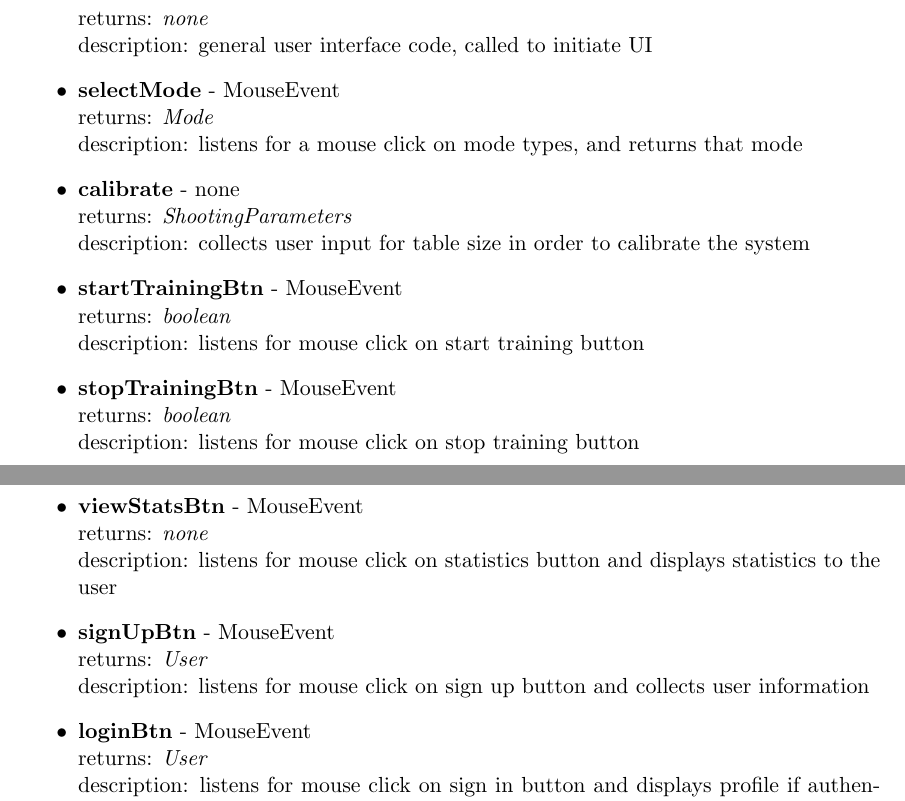
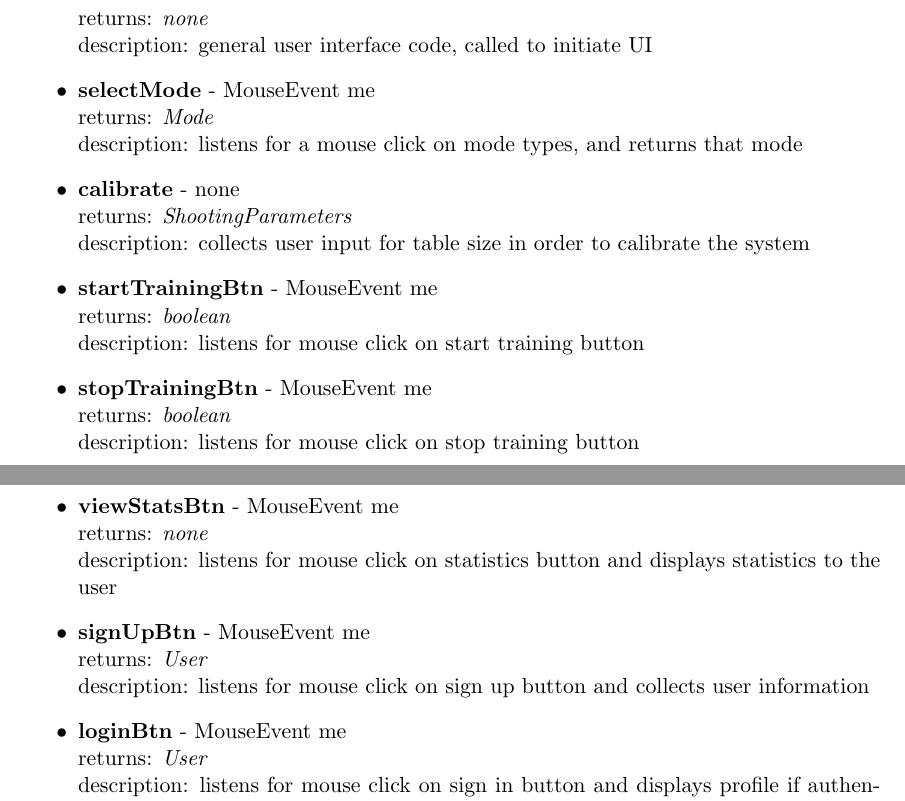
Before and after one commit to ChristopherMcDonald/SoftwareTronCapstone, a LaTeX document (documentation/SystemDesign/LowLevel/Design.tex): two parts of pages 14 and 15 of 16, joined at a grey line, cut so that both start at the same text. Compiled offline with pdfLaTeX.

Commit message:
edited variables

```diff
--- a/documentation/SystemDesign/LowLevel/Design.tex
+++ b/documentation/SystemDesign/LowLevel/Design.tex
@@ -299,13 +301,13 @@ The structure and implementation of the view. \\ \\
 \textbf{MID}
 \begin{itemize}
 \item \textbf{start} - none \\ returns: \textit{none} \\ description: general user interface code, called to initiate UI
-\item \textbf{selectMode} - MouseEvent \\ returns: \textit{Mode} \\ description: listens for a mouse click on mode types, and returns that mode
+\item \textbf{selectMode} - MouseEvent me\\ returns: \textit{Mode} \\ description: listens for a mouse click on mode types, and returns that mode
 \item \textbf{calibrate} - none \\ returns: \textit{ShootingParameters} \\ description: collects user input for table size in order to calibrate the system
-\item \textbf{startTrainingBtn} - MouseEvent \\ returns: \textit{boolean} \\ description: listens for mouse click on start training button
-\item \textbf{stopTrainingBtn} - MouseEvent \\ returns: \textit{boolean} \\ description: listens for mouse click on stop training button
-\item \textbf{viewStatsBtn} - MouseEvent \\ returns: \textit{none} \\ description: listens for mouse click on statistics button and displays statistics to the user
-\item \textbf{signUpBtn} - MouseEvent \\ returns: \textit{User} \\ description: listens for mouse click on sign up button and collects user information
-\item \textbf{loginBtn} - MouseEvent \\ returns: \textit{User} \\ description: listens for mouse click on sign in button and displays profile if authenticated properly
+\item \textbf{startTrainingBtn} - MouseEvent me \\ returns: \textit{boolean} \\ description: listens for mouse click on start training button
+\item \textbf{stopTrainingBtn} - MouseEvent me \\ returns: \textit{boolean} \\ description: listens for mouse click on stop training button
+\item \textbf{viewStatsBtn} - MouseEvent me \\ returns: \textit{none} \\ description: listens for mouse click on statistics button and displays statistics to the user
+\item \textbf{signUpBtn} - MouseEvent me \\ returns: \textit{User} \\ description: listens for mouse click on sign up button and collects user information
+\item \textbf{loginBtn} - MouseEvent me \\ returns: \textit{User} \\ description: listens for mouse click on sign in button and displays profile if authenticated properly
 \end{itemize}
 
 \section{Communication Protocols} % Chris
```
Also changed, not shown: documentation/SystemDesign/LowLevel/Design.pdf, documentation/SystemDesign/LowLevel/Design.tex (2 more changed lines), 1 other file.
